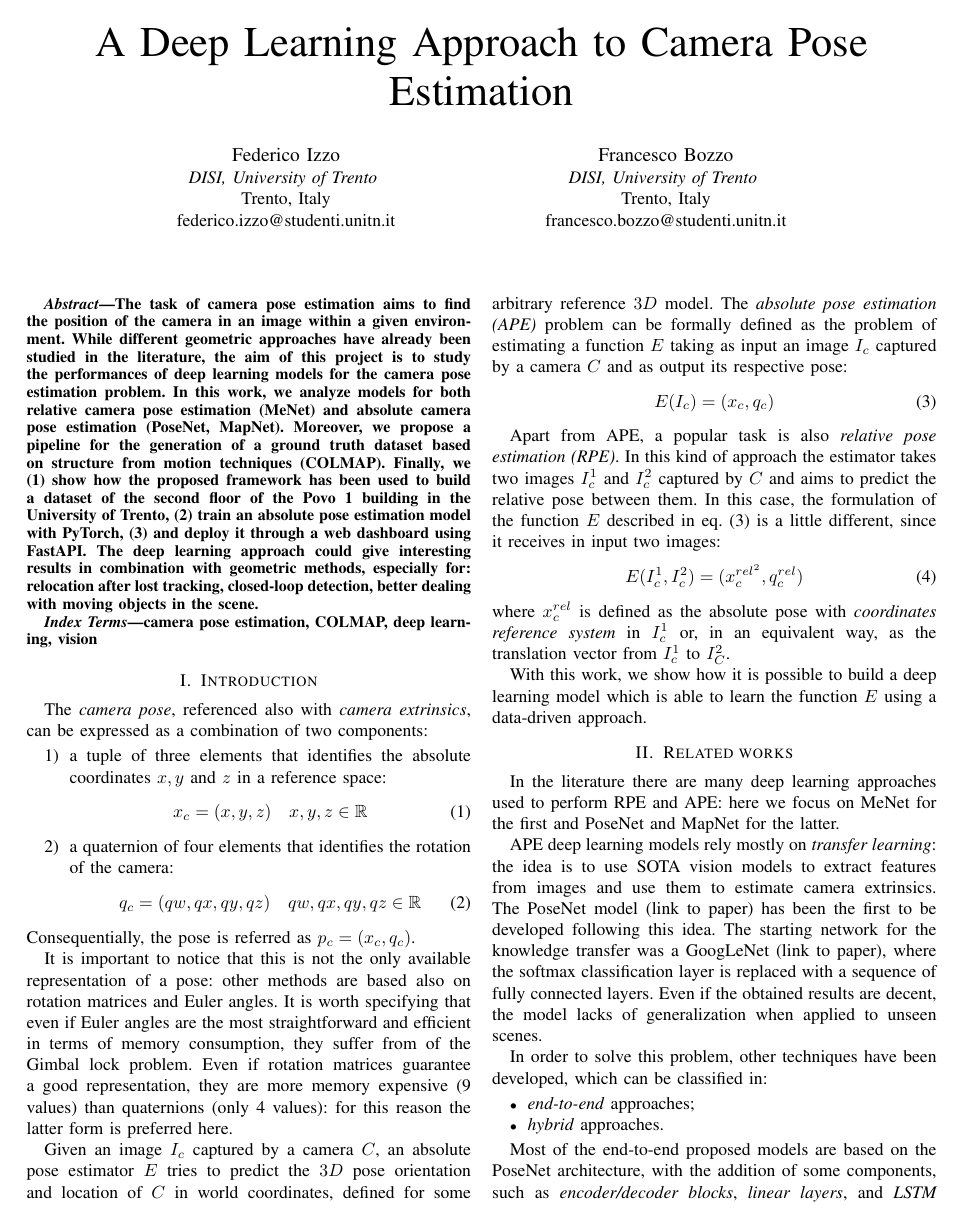
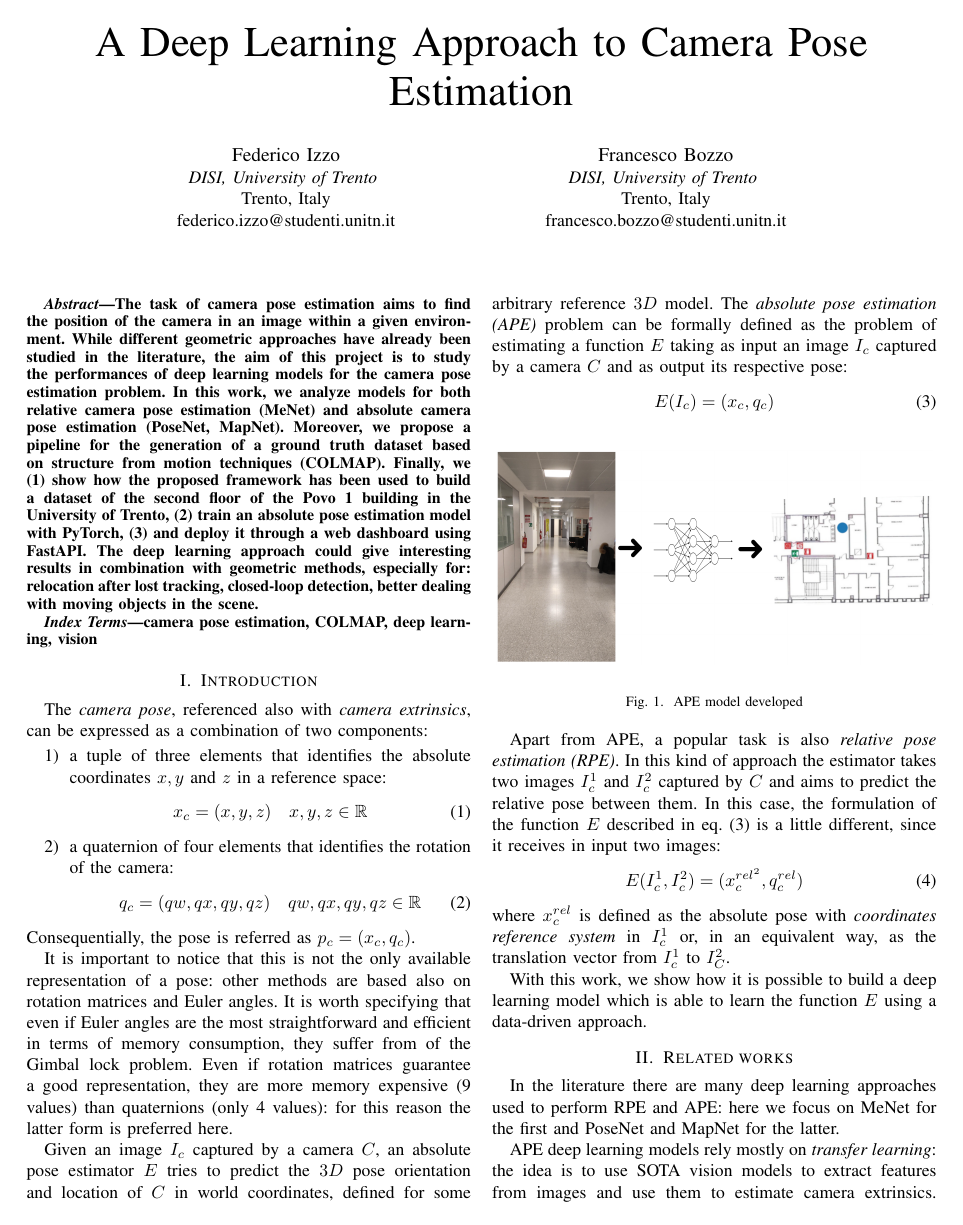
Before and after one commit to fedeizzo/camera-pose-estimation, a LaTeX paper (docs/main.tex, which reads docs/sections/introduction.tex): page 1 of 8 before the commit and page 1 of 9 after it. Compiled offline with pdfLaTeX; a missing font is replaced by an installed copy or a similar font; a LaTeX package or settings file that is missing is left out.

Commit message:
add example for introduction section

```diff
--- a/docs/sections/introduction.tex
+++ b/docs/sections/introduction.tex
@@ -23,6 +23,15 @@ Given an image $I_c$ captured by a camera $C$, an absolute pose estimator $E$ tr
     \label{eq:absolute-pose-estimation-task}
 \end{equation}
 
+\begin{figure}[h]
+    \begin{center}
+        \includegraphics[width=0.48\textwidth]{./imgs/introduction_example.png}
+    \end{center}
+    \caption{APE model developed}
+    \label{fig:introduction-example}
+\end{figure}
+
+
 Apart from APE, a popular task is also \emph{relative pose estimation (RPE)}. In this kind of approach the estimator takes two images $I_c^1$ and $I_c^2$ captured by $C$ and aims to predict the relative pose between them. In this case, the formulation of the function $E$ described in \cref{eq:absolute-pose-estimation-task} is a little different, since it receives in input two images:
 \begin{equation}
     E(I_c^1, I_c^2) = (x_c^{rel^2}, q_c^{rel})
```
Also changed, not shown: docs/imgs/introduction_example.png (added), 1 other file.
